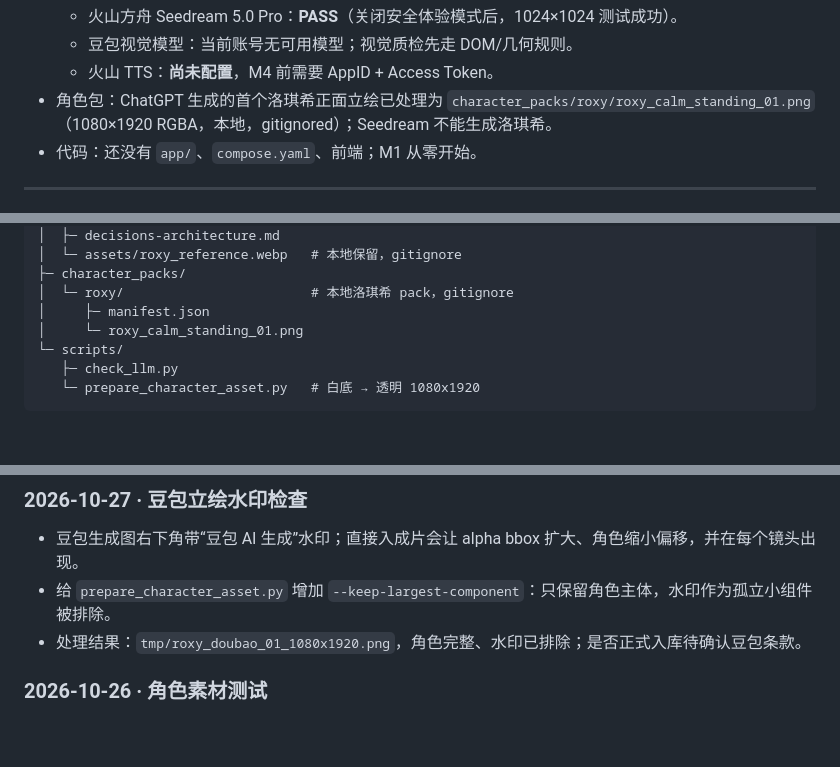
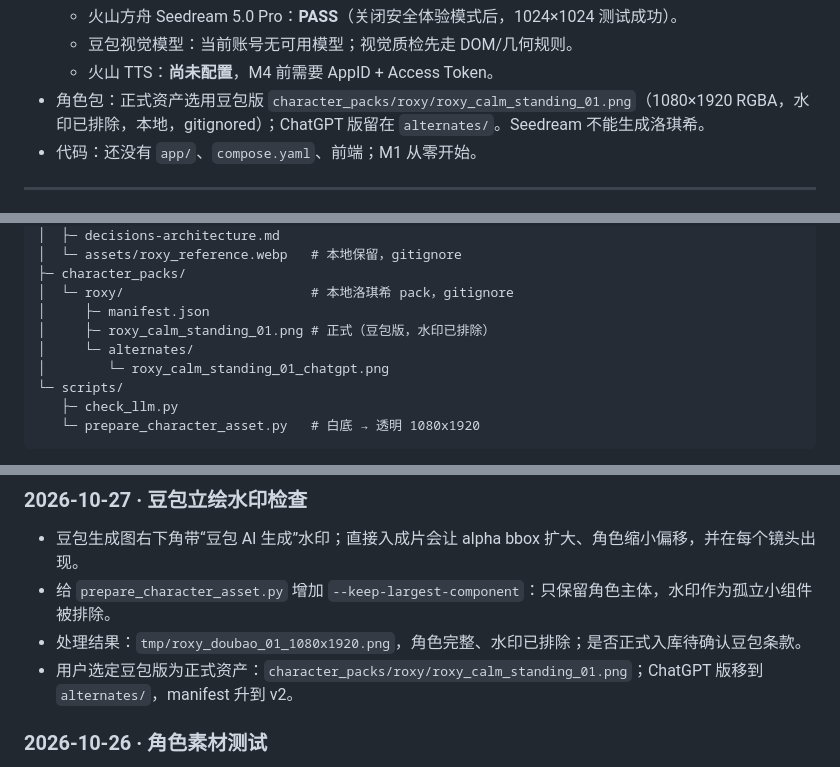
Before and after one commit to Tsuki11111/roxy-pipeline, a Markdown page: HANDOFF.md, 3 parts joined by grey strips. Drawn GitHub-style; blank space fills up the shorter version.

Commit message:
docs: 采用豆包版作为洛琪希正式立绘

```diff
--- a/HANDOFF.md
+++ b/HANDOFF.md
@@ -35,7 +35,7 @@
   - 火山方舟 Seedream 5.0 Pro：**PASS**（关闭安全体验模式后，1024×1024 测试成功）。
   - 豆包视觉模型：当前账号无可用模型；视觉质检先走 DOM/几何规则。
   - 火山 TTS：**尚未配置**，M4 前需要 AppID + Access Token。
-- 角色包：ChatGPT 生成的首个洛琪希正面立绘已处理为 `character_packs/roxy/roxy_calm_standing_01.png`（1080×1920 RGBA，本地，gitignored）；Seedream 不能生成洛琪希。
+- 角色包：正式资产选用豆包版 `character_packs/roxy/roxy_calm_standing_01.png`（1080×1920 RGBA，水印已排除，本地，gitignored）；ChatGPT 版留在 `alternates/`。Seedream 不能生成洛琪希。
 - 代码：还没有 `app/`、`compose.yaml`、前端；M1 从零开始。
 
 ---
@@ -100,7 +100,9 @@ roxy_pipline/
 ├─ character_packs/
 │  └─ roxy/                        # 本地洛琪希 pack，gitignore
 │     ├─ manifest.json
-│     └─ roxy_calm_standing_01.png
+│     ├─ roxy_calm_standing_01.png # 正式（豆包版，水印已排除）
+│     └─ alternates/
+│        └─ roxy_calm_standing_01_chatgpt.png
 └─ scripts/
    ├─ check_llm.py
    └─ prepare_character_asset.py   # 白底 → 透明 1080x1920
@@ -215,6 +217,7 @@ M1 计划新增的目录见架构方案附录 A：`app/`（api/workflow/agents/d
 - 豆包生成图右下角带“豆包 AI 生成”水印；直接入成片会让 alpha bbox 扩大、角色缩小偏移，并在每个镜头出现。
 - 给 `prepare_character_asset.py` 增加 `--keep-largest-component`：只保留角色主体，水印作为孤立小组件被排除。
 - 处理结果：`tmp/roxy_doubao_01_1080x1920.png`，角色完整、水印已排除；是否正式入库待确认豆包条款。
+- 用户选定豆包版为正式资产：`character_packs/roxy/roxy_calm_standing_01.png`；ChatGPT 版移到 `alternates/`，manifest 升到 v2。
 
 ### 2026-10-26 · 角色素材测试
 
```
